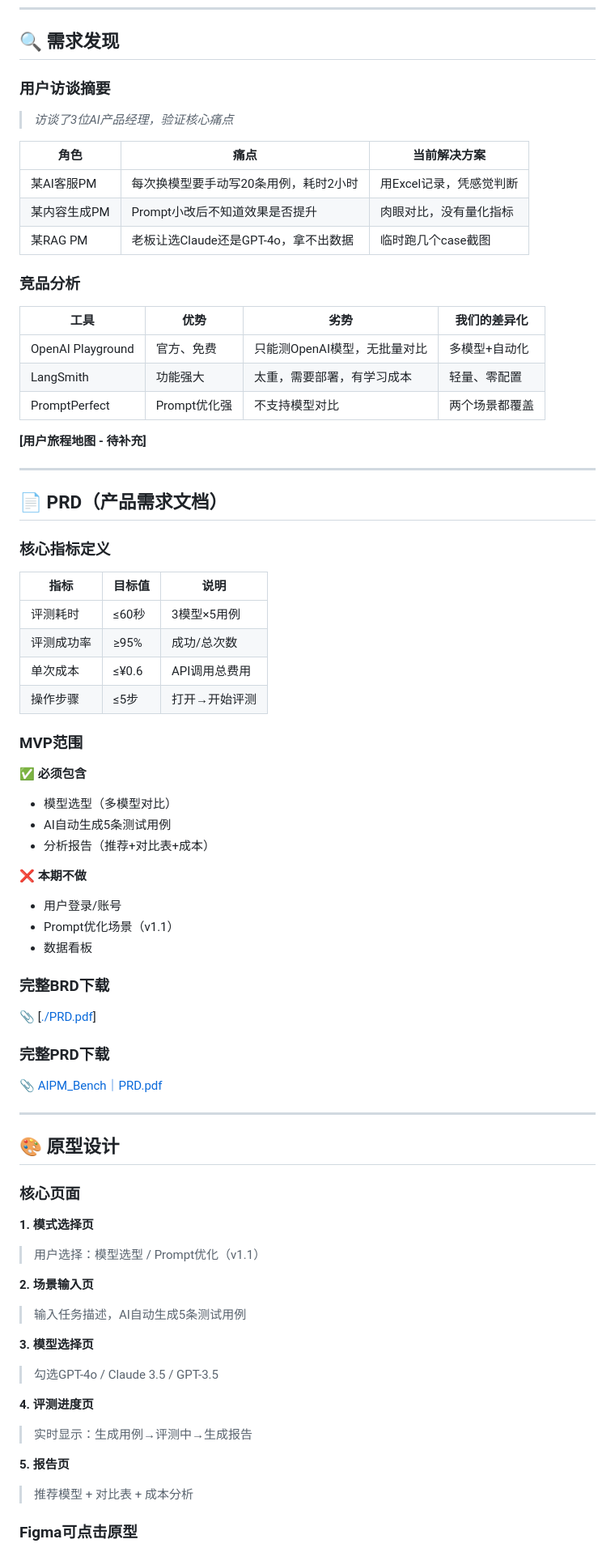
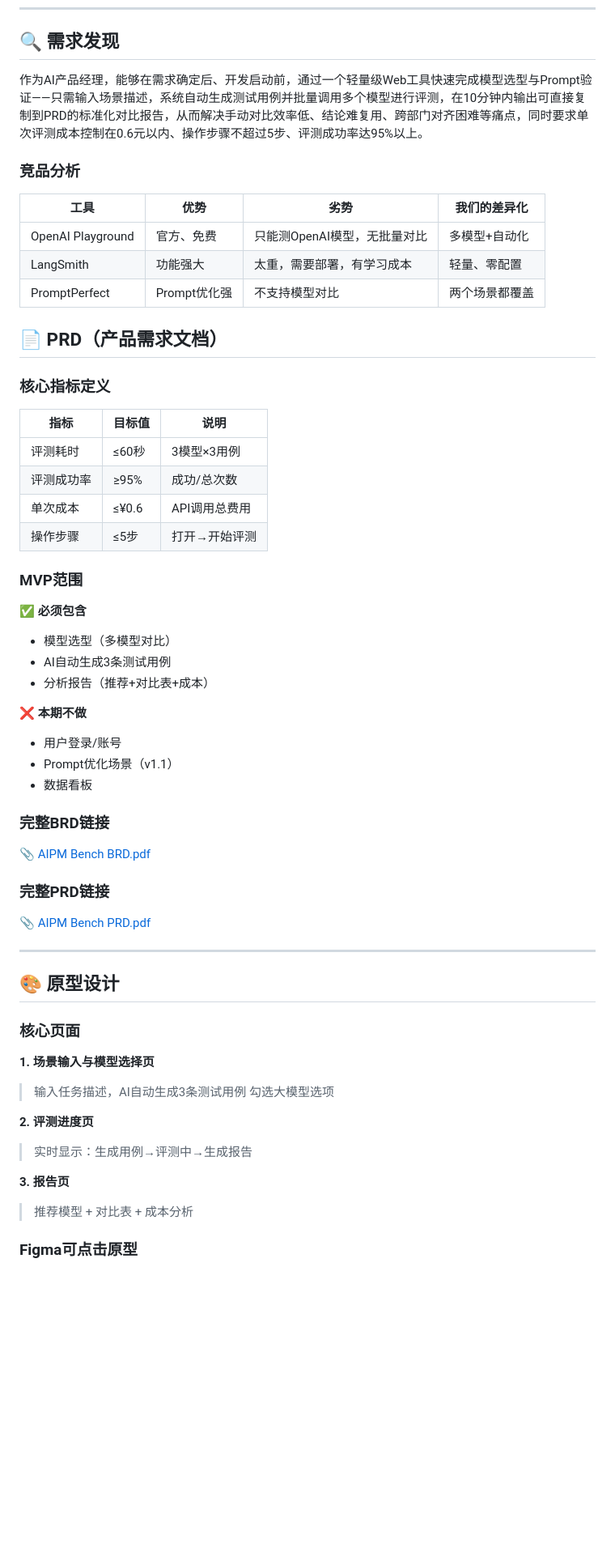
Before and after one commit to Fairy041222/ai-pm-portfolio, a Markdown page: index.md, the part around one of its changes. Shown at 81% size. GitHub-like rendering; blank space fills up the shorter version.

```diff
--- a/index.md
+++ b/index.md
@@ -29,14 +29,7 @@ AIPM Bench是一个轻量级Web工具，让AI PM在10分钟内完成模型选型
 
 ## 🔍 需求发现
 
-### 用户访谈摘要
-> *访谈了3位AI产品经理，验证核心痛点*
-
-| 角色 | 痛点 | 当前解决方案 |
-|------|------|--------------|
-| 某AI客服PM | 每次换模型要手动写20条用例，耗时2小时 | 用Excel记录，凭感觉判断 |
-| 某内容生成PM | Prompt小改后不知道效果是否提升 | 肉眼对比，没有量化指标 |
-| 某RAG PM | 老板让选Claude还是GPT-4o，拿不出数据 | 临时跑几个case截图 |
+作为AI产品经理，能够在需求确定后、开发启动前，通过一个轻量级Web工具快速完成模型选型与Prompt验证——只需输入场景描述，系统自动生成测试用例并批量调用多个模型进行评测，在10分钟内输出可直接复制到PRD的标准化对比报告，从而解决手动对比效率低、结论难复用、跨部门对齐困难等痛点，同时要求单次评测成本控制在0.6元以内、操作步骤不超过5步、评测成功率达95%以上。
 
 ### 竞品分析
 
@@ -46,17 +39,13 @@ AIPM Bench是一个轻量级Web工具，让AI PM在10分钟内完成模型选型
 | LangSmith | 功能强大 | 太重，需要部署，有学习成本 | 轻量、零配置 |
 | PromptPerfect | Prompt优化强 | 不支持模型对比 | 两个场景都覆盖 |
 
-**[用户旅程地图 - 待补充]**
-
----
-
 ## 📄 PRD（产品需求文档）
 
 ### 核心指标定义
 
 | 指标 | 目标值 | 说明 |
 |------|--------|------|
-| 评测耗时 | ≤60秒 | 3模型×5用例 |
+| 评测耗时 | ≤60秒 | 3模型×3用例 |
 | 评测成功率 | ≥95% | 成功/总次数 |
 | 单次成本 | ≤¥0.6 | API调用总费用 |
 | 操作步骤 | ≤5步 | 打开→开始评测 |
@@ -65,7 +54,7 @@ AIPM Bench是一个轻量级Web工具，让AI PM在10分钟内完成模型选型
 
 **✅ 必须包含**
 - 模型选型（多模型对比）
-- AI自动生成5条测试用例
+- AI自动生成3条测试用例
 - 分析报告（推荐+对比表+成本）
 
 **❌ 本期不做**
@@ -73,11 +62,11 @@ AIPM Bench是一个轻量级Web工具，让AI PM在10分钟内完成模型选型
 - Prompt优化场景（v1.1）
 - 数据看板
 
-### 完整BRD下载
-📎 [[./PRD.pdf](https://www.notion.so/AIPM-Bench-BRD-c31b1317da604ca79deda424be0fa667?source=copy_link)]
+### 完整BRD链接
+📎 [AIPM Bench BRD.pdf](https://www.notion.so/AIPM-Bench-BRD-c31b1317da604ca79deda424be0fa667?source=copy_link)
 
-### 完整PRD下载
-📎 [AIPM_Bench｜PRD.pdf]([./PRD.pdf](https://www.notion.so/AIPM-Bench-PRD-48e3f7328ef14f32b241414da7d6b806?source=copy_link))
+### 完整PRD链接
+📎 [AIPM Bench PRD.pdf](https://www.notion.so/AIPM-Bench-PRD-48e3f7328ef14f32b241414da7d6b806?source=copy_link)
 
 ---
 
@@ -85,19 +74,14 @@ AIPM Bench是一个轻量级Web工具，让AI PM在10分钟内完成模型选型
 
 ### 核心页面
 
-**1. 模式选择页**
-> 用户选择：模型选型 / Prompt优化（v1.1）
+**1. 场景输入与模型选择页**
+> 输入任务描述，AI自动生成3条测试用例
+> 勾选大模型选项
 
-**2. 场景输入页**
-> 输入任务描述，AI自动生成5条测试用例
-
-**3. 模型选择页**
-> 勾选GPT-4o / Claude 3.5 / GPT-3.5
-
-**4. 评测进度页**
+**2. 评测进度页**
 > 实时显示：生成用例→评测中→生成报告
 
-**5. 报告页**
+**3. 报告页**
 > 推荐模型 + 对比表 + 成本分析
 
 ### Figma可点击原型
```
Also changed, not shown: other parts of index.md (+24 -26 lines).
